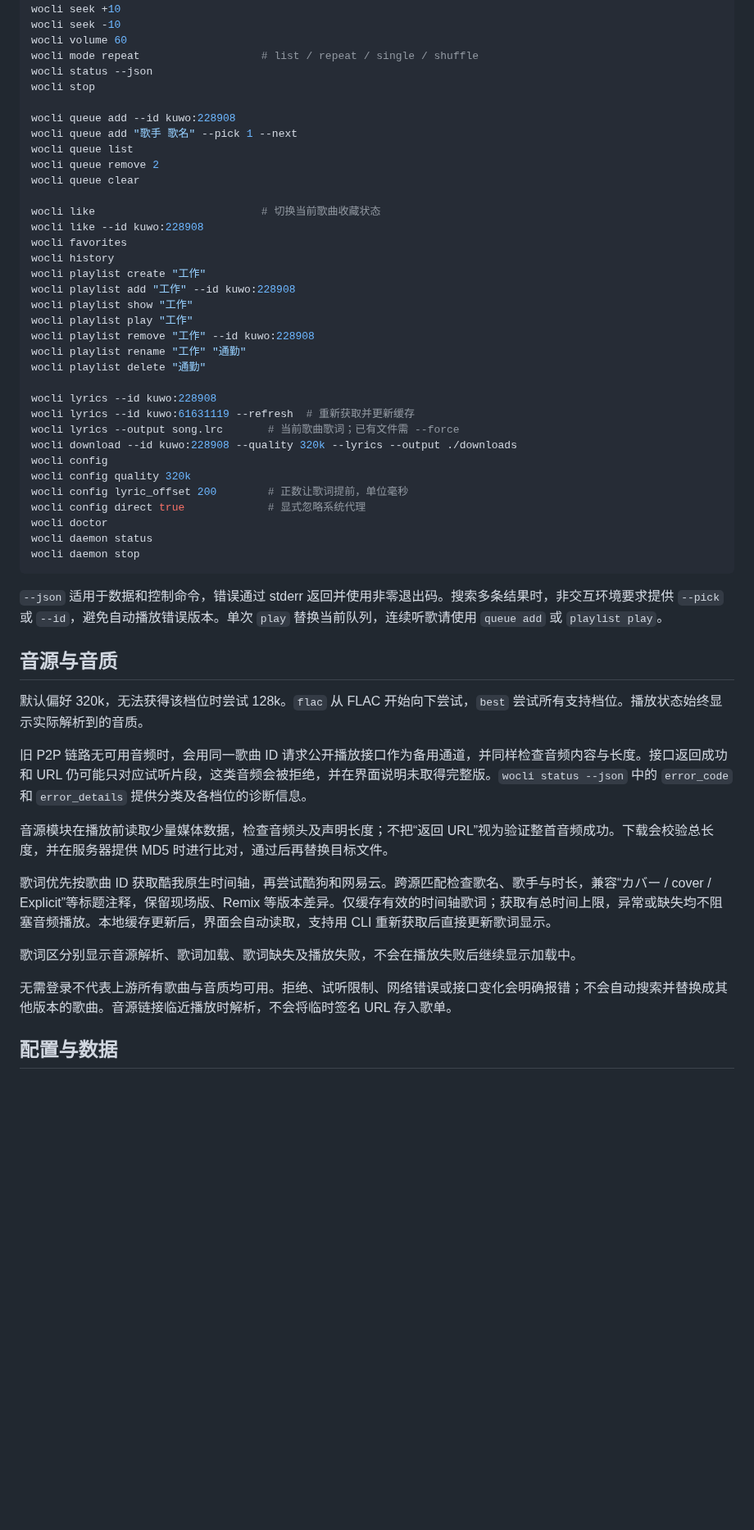
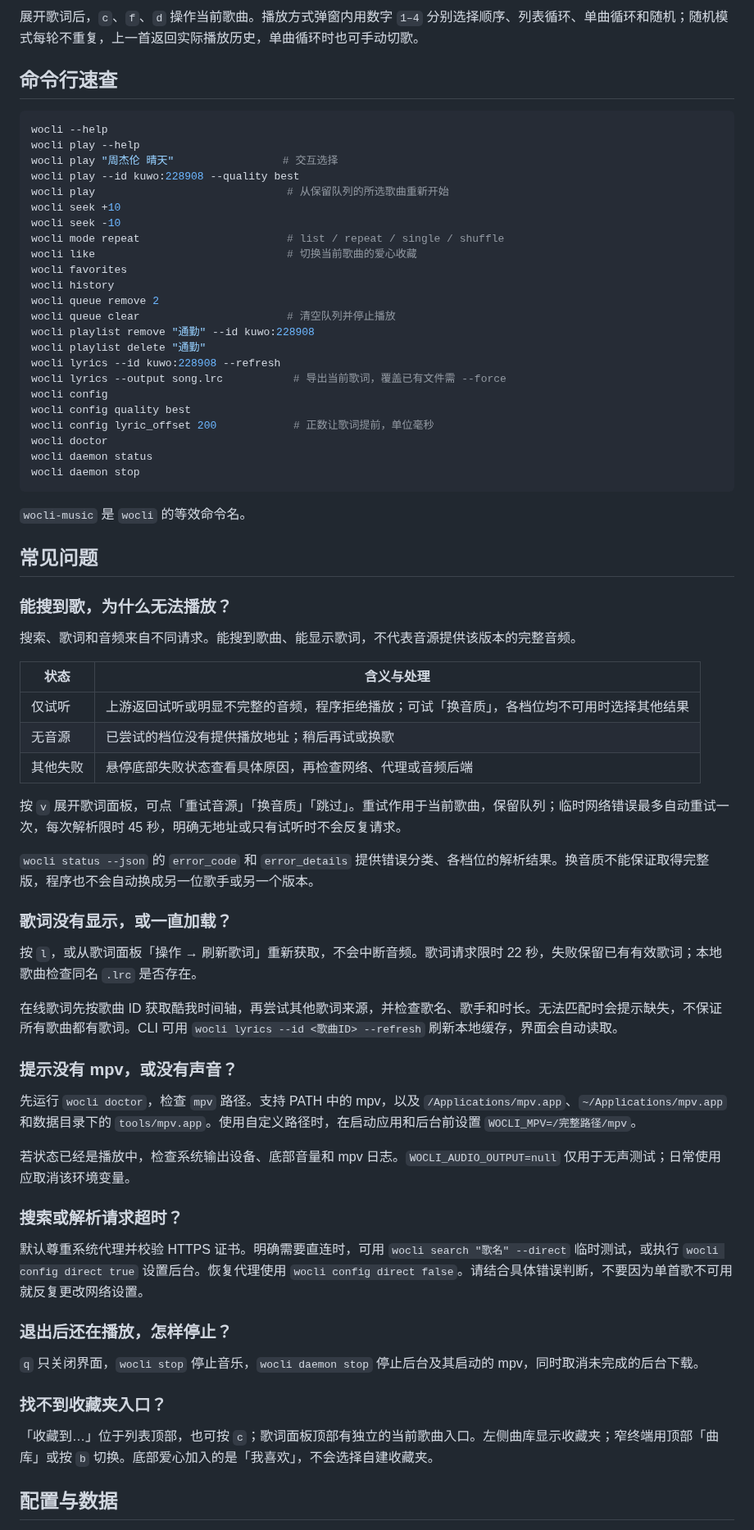
Before and after one commit to yhan-sun/wocli-music, a Markdown page: README.md, the part around one of its changes. Shown at 82% size. GitHub-like rendering; blank space fills up the shorter version.

````diff
--- a/README.md
+++ b/README.md
@@ -76,56 +213,74 @@ wocli prev
+展开歌词后，`c`、`f`、`d` 操作当前歌曲。播放方式弹窗内用数字 `1–4` 分别选择顺序、列表循环、单曲循环和随机；随机模式每轮不重复，上一首返回实际播放历史，单曲循环时也可手动切歌。
+
+## 命令行速查
+
+```bash
+wocli --help
+wocli play --help
+wocli play "周杰伦 晴天"                 # 交互选择
+wocli play --id kuwo:228908 --quality best
+wocli play                              # 从保留队列的所选歌曲重新开始
 wocli seek +10
 wocli seek -10
-wocli volume 60
-wocli mode repeat                   # list / repeat / single / shuffle
-wocli status --json
-wocli stop
-
-wocli queue add --id kuwo:228908
-wocli queue add "歌手 歌名" --pick 1 --next
-wocli queue list
-wocli queue remove 2
-wocli queue clear
-
-wocli like                          # 切换当前歌曲收藏状态
-wocli like --id kuwo:228908
+wocli mode repeat                       # list / repeat / single / shuffle
+wocli like                              # 切换当前歌曲的爱心收藏
 wocli favorites
 wocli history
-wocli playlist create "工作"
-wocli playlist add "工作" --id kuwo:228908
-wocli playlist show "工作"
-wocli playlist play "工作"
-wocli playlist remove "工作" --id kuwo:228908
-wocli playlist rename "工作" "通勤"
+wocli queue remove 2
+wocli queue clear                       # 清空队列并停止播放
+wocli playlist remove "通勤" --id kuwo:228908
 wocli playlist delete "通勤"
-
-wocli lyrics --id kuwo:228908
-wocli lyrics --id kuwo:61631119 --refresh  # 重新获取并更新缓存
-wocli lyrics --output song.lrc       # 当前歌曲歌词；已有文件需 --force
-wocli download --id kuwo:228908 --quality 320k --lyrics --output ./downloads
+wocli lyrics --id kuwo:228908 --refresh
+wocli lyrics --output song.lrc           # 导出当前歌词，覆盖已有文件需 --force
 wocli config
-wocli config quality 320k
-wocli config lyric_offset 200        # 正数让歌词提前，单位毫秒
-wocli config direct true             # 显式忽略系统代理
+wocli config quality best
+wocli config lyric_offset 200            # 正数让歌词提前，单位毫秒
 wocli doctor
 wocli daemon status
 wocli daemon stop
 ```
 
-`--json` 适用于数据和控制命令，错误通过 stderr 返回并使用非零退出码。搜索多条结果时，非交互环境要求提供 `--pick` 或 `--id`，避免自动播放错误版本。单次 `play` 替换当前队列，连续听歌请使用 `queue add` 或 `playlist play`。
+`wocli-music` 是 `wocli` 的等效命令名。
 
-## 音源与音质
+## 常见问题
 
-默认偏好 320k，无法获得该档位时尝试 128k。`flac` 从 FLAC 开始向下尝试，`best` 尝试所有支持档位。播放状态始终显示实际解析到的音质。
+### 能搜到歌，为什么无法播放？
 
-旧 P2P 链路无可用音频时，会用同一歌曲 ID 请求公开播放接口作为备用通道，并同样检查音频内容与长度。接口返回成功和 URL 仍可能只对应试听片段，这类音频会被拒绝，并在界面说明未取得完整版。`wocli status --json` 中的 `error_code` 和 `error_details` 提供分类及各档位的诊断信息。
+搜索、歌词和音频来自不同请求。能搜到歌曲、能显示歌词，不代表音源提供该版本的完整音频。
 
-音源模块在播放前读取少量媒体数据，检查音频头及声明长度；不把“返回 URL”视为验证整首音频成功。下载会校验总长度，并在服务器提供 MD5 时进行比对，通过后再替换目标文件。
+| 状态 | 含义与处理 |
+| --- | --- |
+| 仅试听 | 上游返回试听或明显不完整的音频，程序拒绝播放；可试「换音质」，各档位均不可用时选择其他结果 |
+| 无音源 | 已尝试的档位没有提供播放地址；稍后再试或换歌 |
+| 其他失败 | 悬停底部失败状态查看具体原因，再检查网络、代理或音频后端 |
 
-歌词优先按歌曲 ID 获取酷我原生时间轴，再尝试酷狗和网易云。跨源匹配检查歌名、歌手与时长，兼容“カバー / cover / Explicit”等标题注释，保留现场版、Remix 等版本差异。仅缓存有效的时间轴歌词；获取有总时间上限，异常或缺失均不阻塞音频播放。本地缓存更新后，界面会自动读取，支持用 CLI 重新获取后直接更新歌词显示。
+按 `v` 展开歌词面板，可点「重试音源」「换音质」「跳过」。重试作用于当前歌曲，保留队列；临时网络错误最多自动重试一次，每次解析限时 45 秒，明确无地址或只有试听时不会反复请求。
 
-歌词区分别显示音源解析、歌词加载、歌词缺失及播放失败，不会在播放失败后继续显示加载中。
+`wocli status --json` 的 `error_code` 和 `error_details` 提供错误分类、各档位的解析结果。换音质不能保证取得完整版，程序也不会自动换成另一位歌手或另一个版本。
 
-无需登录不代表上游所有歌曲与音质均可用。拒绝、试听限制、网络错误或接口变化会明确报错；不会自动搜索并替换成其他版本的歌曲。音源链接临近播放时解析，不会将临时签名 URL 存入歌单。
+### 歌词没有显示，或一直加载？
+
+按 `l`，或从歌词面板「操作 → 刷新歌词」重新获取，不会中断音频。歌词请求限时 22 秒，失败保留已有有效歌词；本地歌曲检查同名 `.lrc` 是否存在。
+
+在线歌词先按歌曲 ID 获取酷我时间轴，再尝试其他歌词来源，并检查歌名、歌手和时长。无法匹配时会提示缺失，不保证所有歌曲都有歌词。CLI 可用 `wocli lyrics --id <歌曲ID> --refresh` 刷新本地缓存，界面会自动读取。
+
+### 提示没有 mpv，或没有声音？
+
+先运行 `wocli doctor`，检查 `mpv` 路径。支持 PATH 中的 mpv，以及 `/Applications/mpv.app`、`~/Applications/mpv.app` 和数据目录下的 `tools/mpv.app`。使用自定义路径时，在启动应用和后台前设置 `WOCLI_MPV=/完整路径/mpv`。
+
+若状态已经是播放中，检查系统输出设备、底部音量和 mpv 日志。`WOCLI_AUDIO_OUTPUT=null` 仅用于无声测试；日常使用应取消该环境变量。
+
+### 搜索或解析请求超时？
+
+默认尊重系统代理并校验 HTTPS 证书。明确需要直连时，可用 `wocli search "歌名" --direct` 临时测试，或执行 `wocli config direct true` 设置后台。恢复代理使用 `wocli config direct false`。请结合具体错误判断，不要因为单首歌不可用就反复更改网络设置。
+
+### 退出后还在播放，怎样停止？
+
+`q` 只关闭界面，`wocli stop` 停止音乐，`wocli daemon stop` 停止后台及其启动的 mpv，同时取消未完成的后台下载。
+
+### 找不到收藏夹入口？
+
+「收藏到…」位于列表顶部，也可按 `c`；歌词面板顶部有独立的当前歌曲入口。左侧曲库显示收藏夹；窄终端用顶部「曲库」或按 `b` 切换。底部爱心加入的是「我喜欢」，不会选择自建收藏夹。
 
 ## 配置与数据
 
````
Also changed, not shown: other parts of README.md (+219 -72 lines), CHANGELOG.md (added, +17 -0 lines), docs/releases/v0.1.0.md (added, +45 -0 lines), docs/screenshots/collection.png (added), docs/screenshots/compact.png (added), docs/screenshots/library.png (added), 6 other files.
